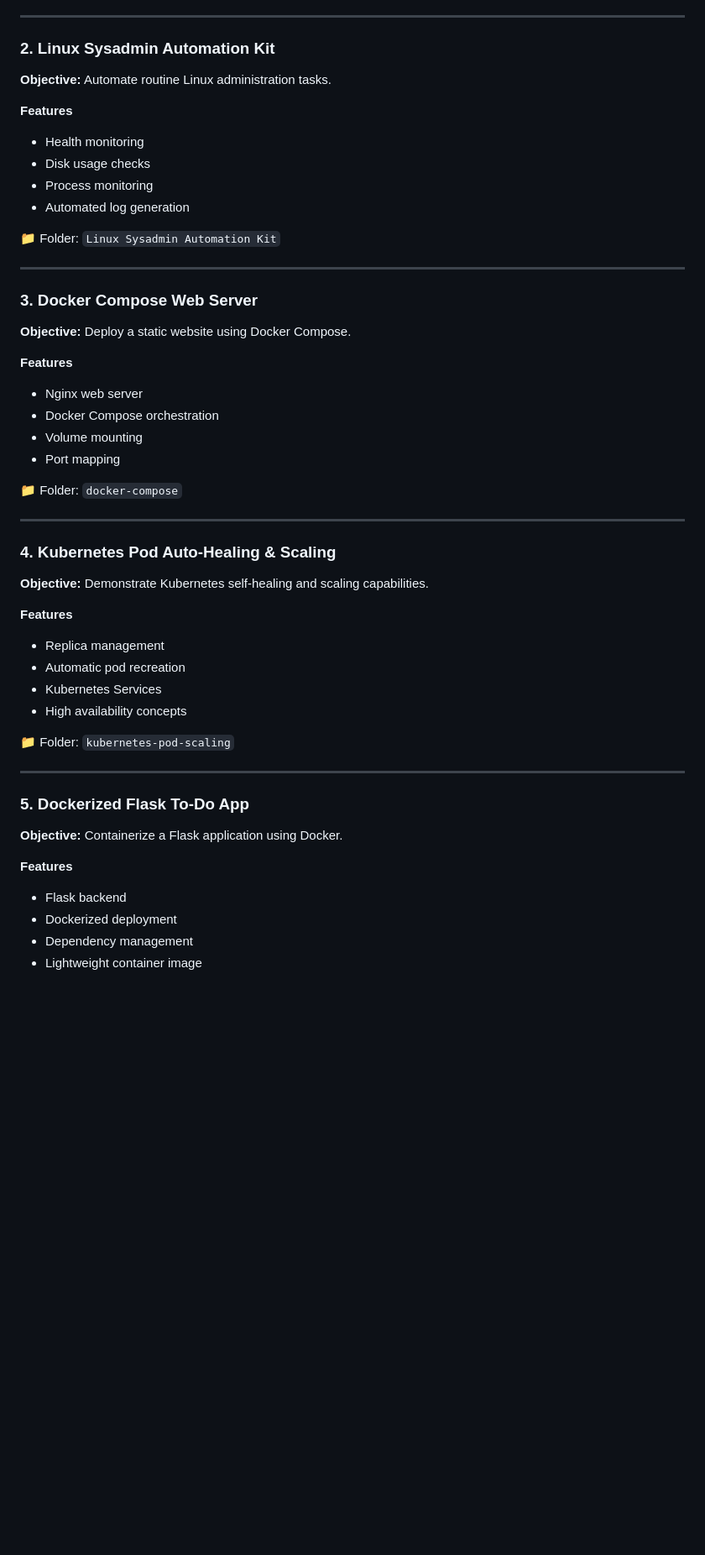
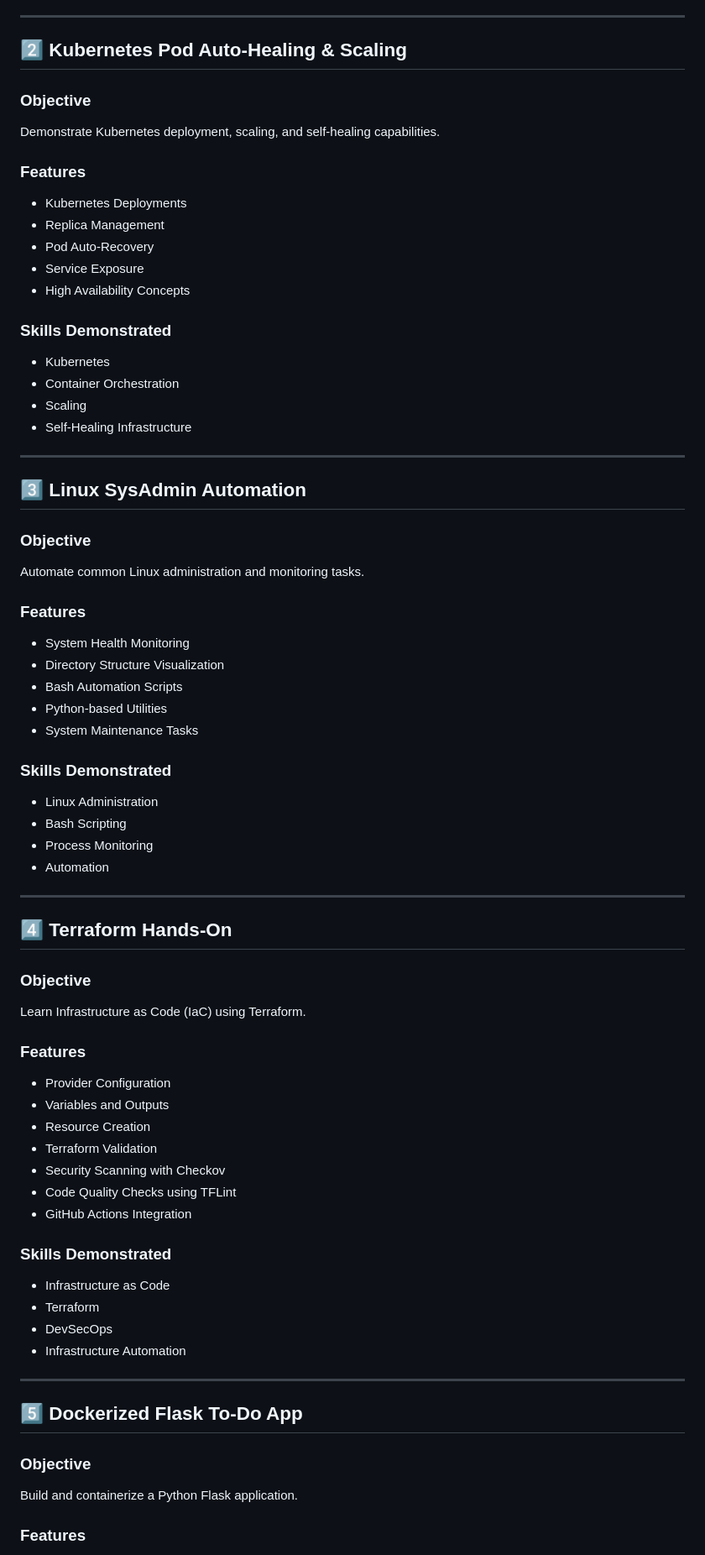
Before and after one commit to shravankhedekar/miniprojects, a Markdown page: README.md, the part around one of its changes. Shown at 84% size. Drawn GitHub-style; blank space fills up the shorter version.

Commit message:
Revise README.md for improved project descriptions
Updated project descriptions and structure in README.md to enhance clarity and detail.

```diff
--- a/README.md
+++ b/README.md
@@ -68,59 +80,82 @@ miniprojects/
 
 ---
 
-### 2. Linux Sysadmin Automation Kit
+## 2️⃣ Kubernetes Pod Auto-Healing & Scaling
 
-**Objective:** Automate routine Linux administration tasks.
+### Objective
 
-**Features**
+Demonstrate Kubernetes deployment, scaling, and self-healing capabilities.
 
-* Health monitoring
-* Disk usage checks
-* Process monitoring
-* Automated log generation
+### Features
 
-📁 Folder: `Linux Sysadmin Automation Kit`
+* Kubernetes Deployments
+* Replica Management
+* Pod Auto-Recovery
+* Service Exposure
+* High Availability Concepts
+
+### Skills Demonstrated
+
+* Kubernetes
+* Container Orchestration
+* Scaling
+* Self-Healing Infrastructure
 
 ---
 
-### 3. Docker Compose Web Server
+## 3️⃣ Linux SysAdmin Automation
 
-**Objective:** Deploy a static website using Docker Compose.
+### Objective
 
-**Features**
+Automate common Linux administration and monitoring tasks.
 
-* Nginx web server
-* Docker Compose orchestration
-* Volume mounting
-* Port mapping
+### Features
 
-📁 Folder: `docker-compose`
+* System Health Monitoring
+* Directory Structure Visualization
+* Bash Automation Scripts
+* Python-based Utilities
+* System Maintenance Tasks
+
+### Skills Demonstrated
+
+* Linux Administration
+* Bash Scripting
+* Process Monitoring
+* Automation
 
 ---
 
-### 4. Kubernetes Pod Auto-Healing & Scaling
+## 4️⃣ Terraform Hands-On
 
-**Objective:** Demonstrate Kubernetes self-healing and scaling capabilities.
+### Objective
 
-**Features**
+Learn Infrastructure as Code (IaC) using Terraform.
 
-* Replica management
-* Automatic pod recreation
-* Kubernetes Services
-* High availability concepts
+### Features
 
-📁 Folder: `kubernetes-pod-scaling`
+* Provider Configuration
+* Variables and Outputs
+* Resource Creation
+* Terraform Validation
+* Security Scanning with Checkov
+* Code Quality Checks using TFLint
+* GitHub Actions Integration
+
+### Skills Demonstrated
+
+* Infrastructure as Code
+* Terraform
+* DevSecOps
+* Infrastructure Automation
 
 ---
 
-### 5. Dockerized Flask To-Do App
+## 5️⃣ Dockerized Flask To-Do App
 
-**Objective:** Containerize a Flask application using Docker.
+### Objective
 
-**Features**
+Build and containerize a Python Flask application.
 
-* Flask backend
-* Dockerized deployment
-* Dependency management
-* Lightweight container image
+### Features
 
```
Also changed, not shown: other parts of README.md (+115 -43 lines).
